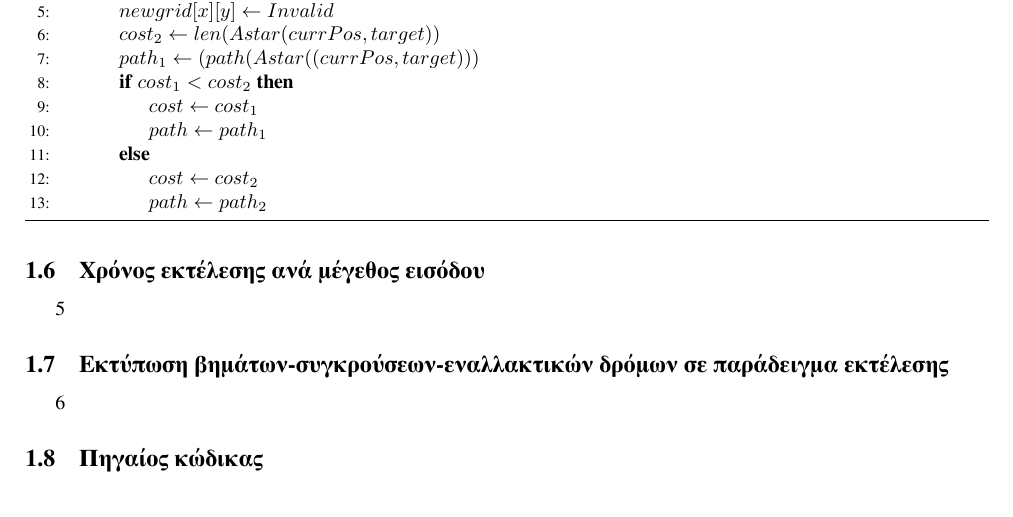
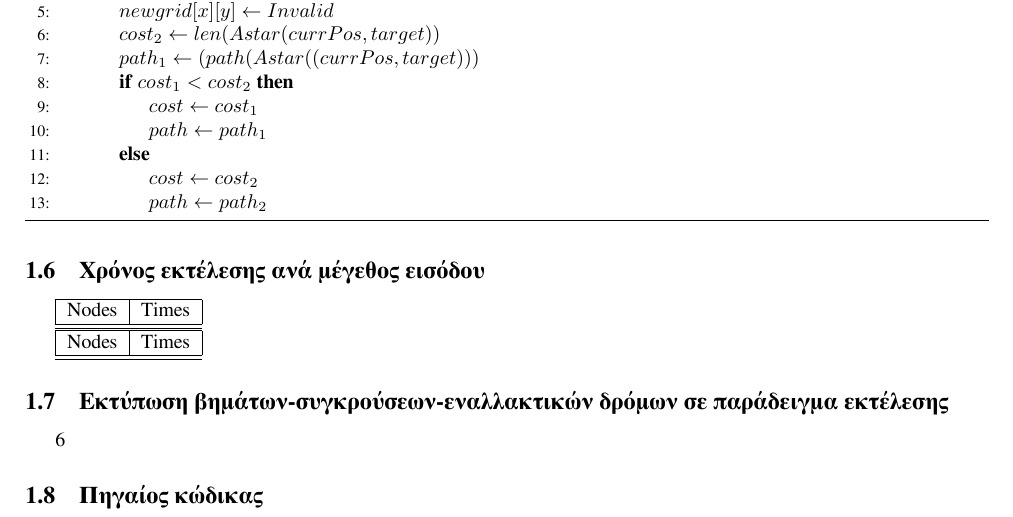
Before and after one commit to mastergreg/AI, a LaTeX document (ask_1/tex/ai-report-1.tex): part of page 3 of 3, cut so that both start at the same text. Compiled offline with XeLaTeX; a missing font is replaced by an installed copy or a similar font.

Commit message:
added tabular

```diff
--- a/ask_1/tex/ai-report-1.tex
+++ b/ask_1/tex/ai-report-1.tex
@@ -145,7 +145,26 @@ dictionaries είναι associative arrays, ένας τύπος αντικειμ
 \end{algorithm}
 
 \subsection{Χρόνος εκτέλεσης ανά μέγεθος εισόδου}
-5
+
+\begin{minipage}{0.4\textwidth}
+	\begin{tabular}{ | l | l |}
+		\hline
+		Nodes & Times \\
+		\hline
+		\hline
+
+
+	\end{tabular}
+	\end{minipage}
+
+\begin{minipage}{0.4\textwidth}
+	\begin{tabular}{ | l | l |}
+		\hline
+		Nodes & Times \\
+		\hline
+		\hline
+	\end{tabular}
+	\end{minipage}
 
 \subsection{Εκτύπωση βημάτων-συγκρούσεων-εναλλακτικών δρόμων σε παράδειγμα
 εκτέλεσης}
```
Also changed, not shown: ask_1/tex/ai-report-1.pdf.
